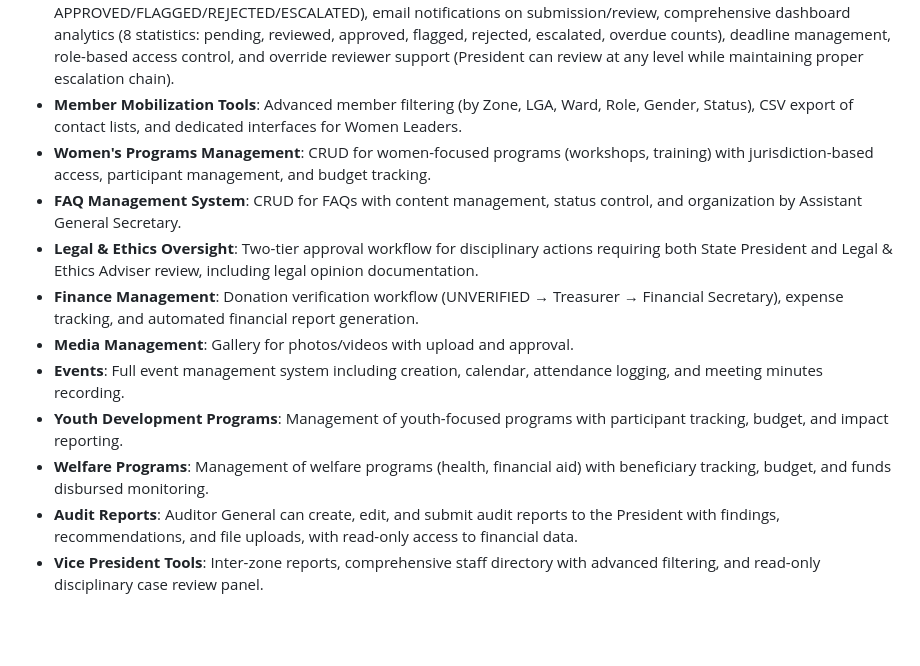
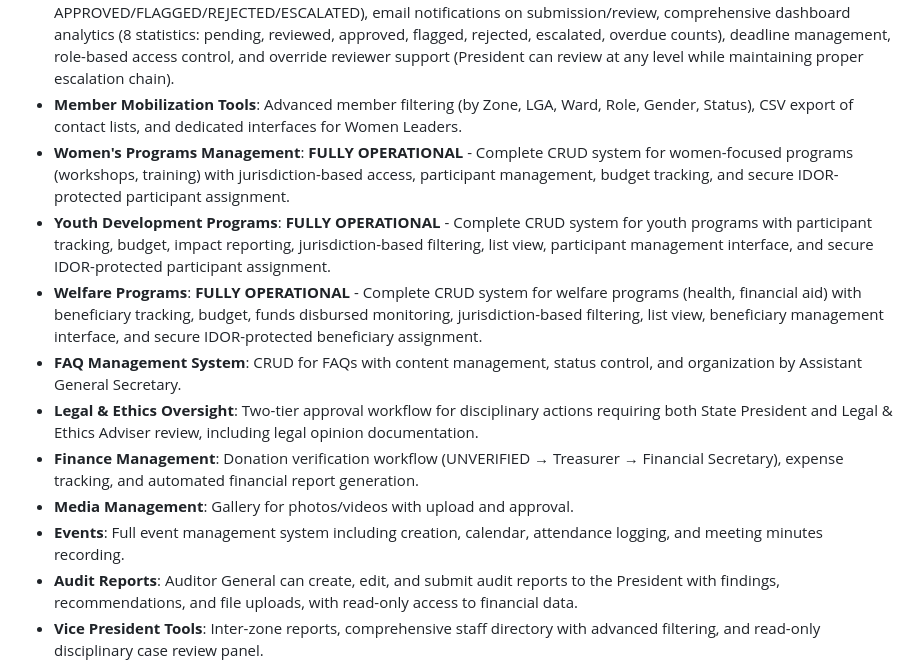
Before and after one commit to Kebbiconnect/kconnect, a Markdown page: replit.md, the part around the change. GitHub-like rendering; blank space fills up the shorter version.

Commit message:
Add program management tools for Women, Youth, and Welfare Leaders
Implement fully operational CRUD systems for Women's, Youth Development, and Welfare Programs, including participant/beneficiary tracking, budget management, and IDOR protection.

Replit-Commit-Author: Agent
Replit-Commit-Session-Id: b35da5ec-8f0f-49d0-ae91-bf3214811457
Replit-Commit-Checkpoint-Type: full_checkpoint

```diff
--- a/replit.md
+++ b/replit.md
@@ -27,14 +27,14 @@ Built on Django 5.2.7, the system is modularized into `core`, `staff`, `leadersh
 - **Registration**: Enhanced form with locked cascading dropdowns, real-time AJAX vacancy checking, mandatory Facebook verification, and gender field.
 - **Hierarchical Reporting System**: **FULLY OPERATIONAL** - Automatic report escalation (Ward → LGA Coordinator → Zonal Coordinator → State Supervisor) with parent-child tracking, status workflow (DRAFT → SUBMITTED → UNDER_REVIEW → APPROVED/FLAGGED/REJECTED/ESCALATED), email notifications on submission/review, comprehensive dashboard analytics (8 statistics: pending, reviewed, approved, flagged, rejected, escalated, overdue counts), deadline management, role-based access control, and override reviewer support (President can review at any level while maintaining proper escalation chain).
 - **Member Mobilization Tools**: Advanced member filtering (by Zone, LGA, Ward, Role, Gender, Status), CSV export of contact lists, and dedicated interfaces for Women Leaders.
-- **Women's Programs Management**: CRUD for women-focused programs (workshops, training) with jurisdiction-based access, participant management, and budget tracking.
+- **Women's Programs Management**: **FULLY OPERATIONAL** - Complete CRUD system for women-focused programs (workshops, training) with jurisdiction-based access, participant management, budget tracking, and secure IDOR-protected participant assignment.
+- **Youth Development Programs**: **FULLY OPERATIONAL** - Complete CRUD system for youth programs with participant tracking, budget, impact reporting, jurisdiction-based filtering, list view, participant management interface, and secure IDOR-protected participant assignment.
+- **Welfare Programs**: **FULLY OPERATIONAL** - Complete CRUD system for welfare programs (health, financial aid) with beneficiary tracking, budget, funds disbursed monitoring, jurisdiction-based filtering, list view, beneficiary management interface, and secure IDOR-protected beneficiary assignment.
 - **FAQ Management System**: CRUD for FAQs with content management, status control, and organization by Assistant General Secretary.
 - **Legal & Ethics Oversight**: Two-tier approval workflow for disciplinary actions requiring both State President and Legal & Ethics Adviser review, including legal opinion documentation.
 - **Finance Management**: Donation verification workflow (UNVERIFIED → Treasurer → Financial Secretary), expense tracking, and automated financial report generation.
 - **Media Management**: Gallery for photos/videos with upload and approval.
 - **Events**: Full event management system including creation, calendar, attendance logging, and meeting minutes recording.
-- **Youth Development Programs**: Management of youth-focused programs with participant tracking, budget, and impact reporting.
-- **Welfare Programs**: Management of welfare programs (health, financial aid) with beneficiary tracking, budget, and funds disbursed monitoring.
 - **Audit Reports**: Auditor General can create, edit, and submit audit reports to the President with findings, recommendations, and file uploads, with read-only access to financial data.
 - **Vice President Tools**: Inter-zone reports, comprehensive staff directory with advanced filtering, and read-only disciplinary case review panel.
 - **Community Outreach Management**: PR & Community Engagement Officer can track all community engagement activities including partnerships, meetings, events, and media collaborations with follow-up tracking and comprehensive reporting.
```
